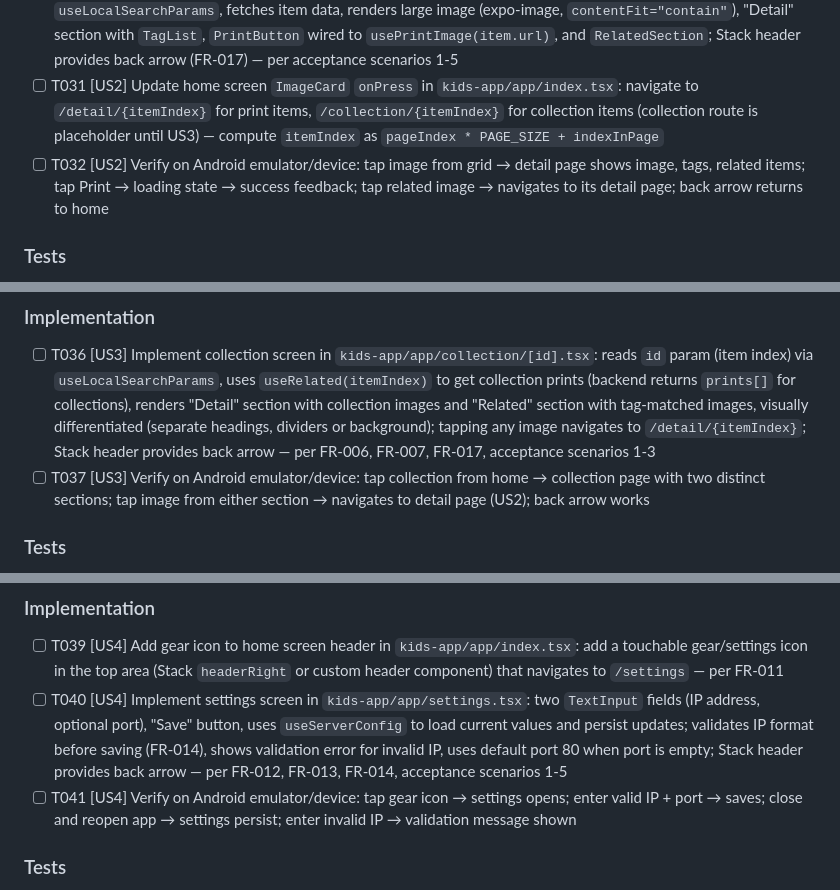
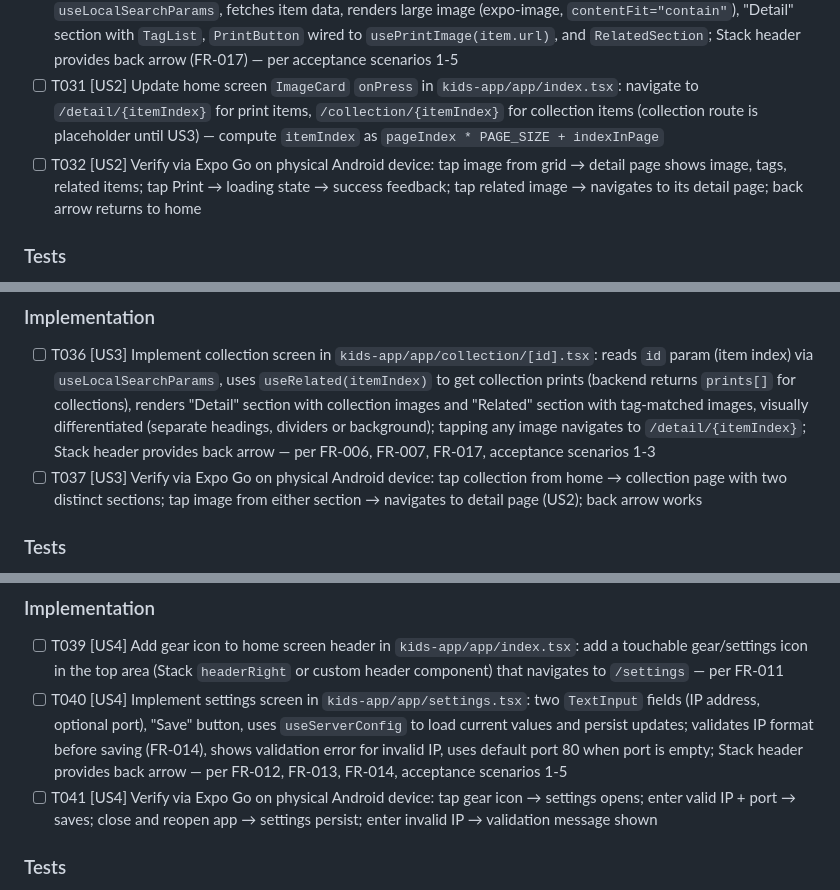
Before and after one commit to ihfazhillah/print-react-root, a Markdown page: specs/001-kids-mobile-app/tasks.md, 3 parts joined by grey strips. Drawn GitHub-style.

```diff
--- a/specs/001-kids-mobile-app/tasks.md
+++ b/specs/001-kids-mobile-app/tasks.md
@@ -102,7 +106,7 @@ with tags and related images, tap Print, see success/error feedback.
 - [ ] T029 [US2] Create `RelatedSection` component in `kids-app/src/components/RelatedSection.tsx`: accepts `itemIndex: number`, uses `useRelated` to fetch related items, renders heading "Related" + grid/row of `ImageCard` components, shows `EmptyState` when empty — per FR-005, edge case (no related items)
 - [ ] T030 [US2] Implement detail screen in `kids-app/app/detail/[id].tsx`: reads `id` param (item index) via `useLocalSearchParams`, fetches item data, renders large image (expo-image, `contentFit="contain"`), "Detail" section with `TagList`, `PrintButton` wired to `usePrintImage(item.url)`, and `RelatedSection`; Stack header provides back arrow (FR-017) — per acceptance scenarios 1-5
 - [ ] T031 [US2] Update home screen `ImageCard` `onPress` in `kids-app/app/index.tsx`: navigate to `/detail/{itemIndex}` for print items, `/collection/{itemIndex}` for collection items (collection route is placeholder until US3) — compute `itemIndex` as `pageIndex * PAGE_SIZE + indexInPage`
-- [ ] T032 [US2] Verify on Android emulator/device: tap image from grid → detail page shows image, tags, related items; tap Print → loading state → success feedback; tap related image → navigates to its detail page; back arrow returns to home
+- [ ] T032 [US2] Verify via Expo Go on physical Android device: tap image from grid → detail page shows image, tags, related items; tap Print → loading state → success feedback; tap related image → navigates to its detail page; back arrow returns to home
 
 ### Tests
 
@@ -129,7 +133,7 @@ distinct sections, tap an image to reach detail page (US2).
 ### Implementation
 
 - [ ] T036 [US3] Implement collection screen in `kids-app/app/collection/[id].tsx`: reads `id` param (item index) via `useLocalSearchParams`, uses `useRelated(itemIndex)` to get collection prints (backend returns `prints[]` for collections), renders "Detail" section with collection images and "Related" section with tag-matched images, visually differentiated (separate headings, dividers or background); tapping any image navigates to `/detail/{itemIndex}`; Stack header provides back arrow — per FR-006, FR-007, FR-017, acceptance scenarios 1-3
-- [ ] T037 [US3] Verify on Android emulator/device: tap collection from home → collection page with two distinct sections; tap image from either section → navigates to detail page (US2); back arrow works
+- [ ] T037 [US3] Verify via Expo Go on physical Android device: tap collection from home → collection page with two distinct sections; tap image from either section → navigates to detail page (US2); back arrow works
 
 ### Tests
 
@@ -154,7 +158,7 @@ app, verify endpoint persisted.
 
 - [ ] T039 [US4] Add gear icon to home screen header in `kids-app/app/index.tsx`: add a touchable gear/settings icon in the top area (Stack `headerRight` or custom header component) that navigates to `/settings` — per FR-011
 - [ ] T040 [US4] Implement settings screen in `kids-app/app/settings.tsx`: two `TextInput` fields (IP address, optional port), "Save" button, uses `useServerConfig` to load current values and persist updates; validates IP format before saving (FR-014), shows validation error for invalid IP, uses default port 80 when port is empty; Stack header provides back arrow — per FR-012, FR-013, FR-014, acceptance scenarios 1-5
-- [ ] T041 [US4] Verify on Android emulator/device: tap gear icon → settings opens; enter valid IP + port → saves; close and reopen app → settings persist; enter invalid IP → validation message shown
+- [ ] T041 [US4] Verify via Expo Go on physical Android device: tap gear icon → settings opens; enter valid IP + port → saves; close and reopen app → settings persist; enter invalid IP → validation message shown
 
 ### Tests
 
```
Also changed, not shown: other parts of specs/001-kids-mobile-app/tasks.md (+11 -6 lines), specs/001-kids-mobile-app/quickstart.md (+12 -8 lines).
